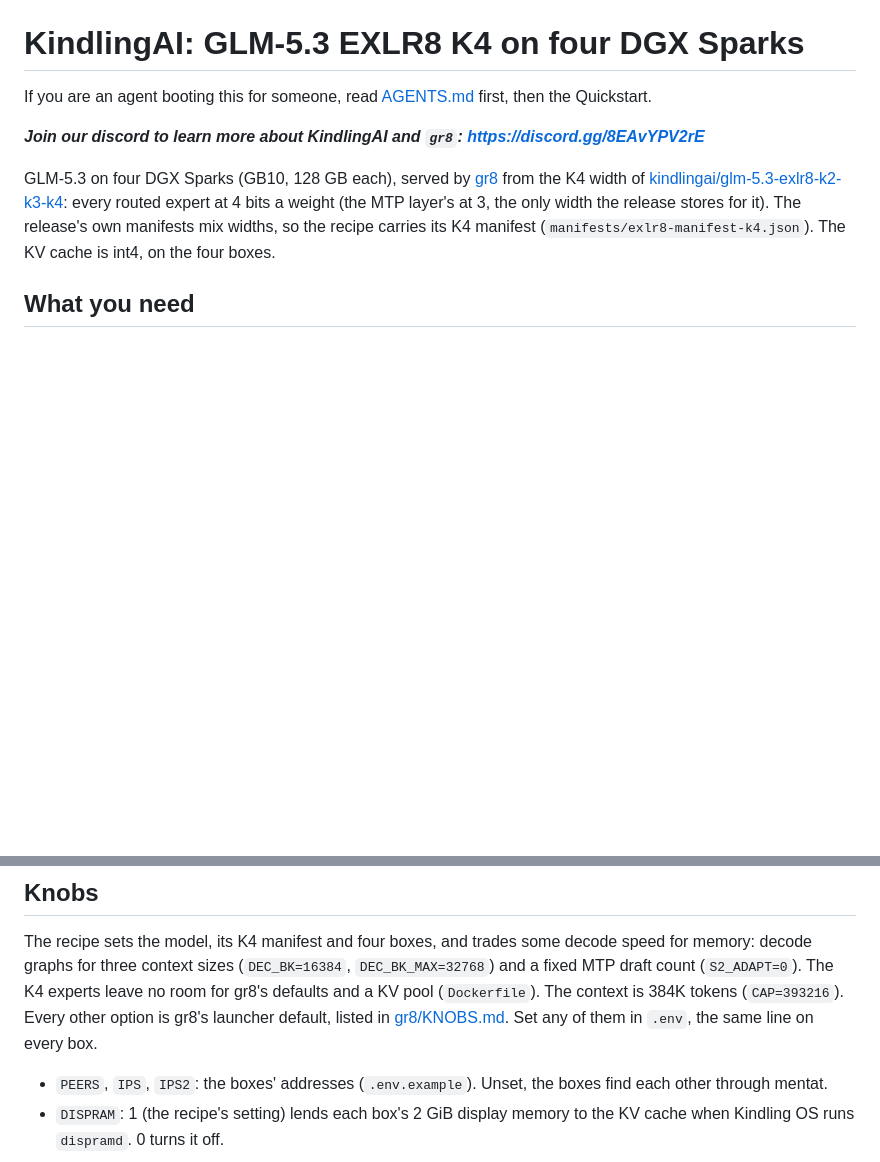
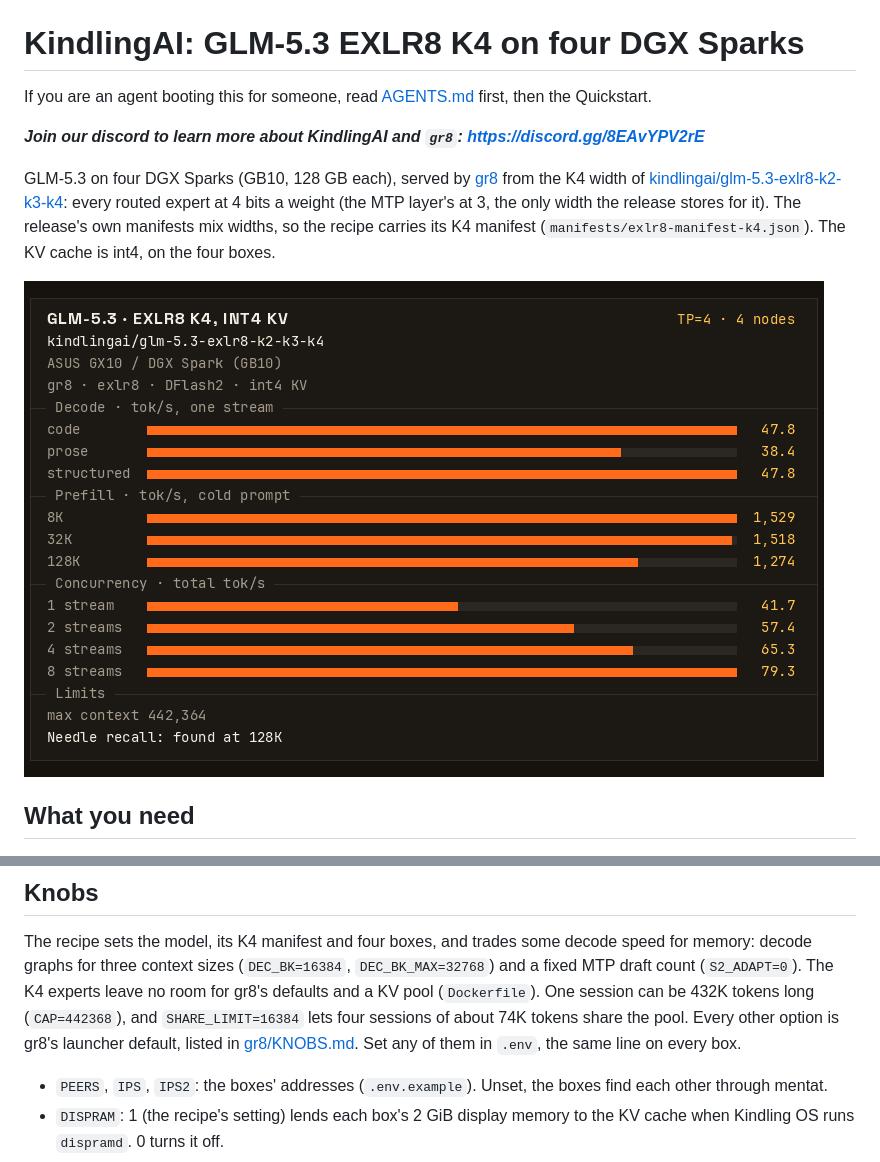
Before and after one commit to kindlingai/glm-5.3-exlr8-k4-4x-spark, a Markdown page: README.md, 2 parts joined by grey strips. Drawn GitHub-style; pictures changed too: docs/card.png (added); blank space fills up the shorter version.

Commit message:
SHARE_LIMIT 16384 and a 432K pool; gr8 at main; the perf card
Every box holds each session's first SHARE_LIMIT tokens and a quarter of the rest. At 32768, four RealMark lanes of
about 70K evicted each other's cached prefixes on every request. SHARE_LIMIT=16384 with CAP=442368 keeps the same
1,920 pages a box: RealMark at C=1/2/3 scores 1,201.9 with no cache misses at C=3. Four lanes past about 72K still
overflow the pool.

gr8 moves to main 2f3b287c (kindlingai/gr8#536, the same tree as the pull request this recipe was tested at).
kindling.json and docs/card.png come from one bench run of this image's settings.

Co-Authored-By: Claude Opus 5.5 <noreply@anthropic.com>

```diff
--- a/README.md
+++ b/README.md
@@ -9,6 +9,8 @@ of [kindlingai/glm-5.3-exlr8-k2-k3-k4](https://huggingface.co/kindlingai/glm-5.3
 expert at 4 bits a weight (the MTP layer's at 3, the only width the release stores for it). The release's own
 manifests mix widths, so the recipe carries its K4 manifest (`manifests/exlr8-manifest-k4.json`). The KV cache is
 int4, on the four boxes.
+
+![GLM-5.3 K4 on four GB10 boxes: decode, prefill and concurrency](docs/card.png)
 
 ## What you need
 
@@ -54,8 +56,10 @@ git pull && docker compose pull && docker compose up -d # on every box
 
 The recipe sets the model, its K4 manifest and four boxes, and trades some decode speed for memory: decode graphs
 for three context sizes (`DEC_BK=16384`, `DEC_BK_MAX=32768`) and a fixed MTP draft count (`S2_ADAPT=0`). The K4
-experts leave no room for gr8's defaults and a KV pool (`Dockerfile`). The context is 384K tokens (`CAP=393216`).
-Every other option is gr8's launcher default, listed in [gr8/KNOBS.md](https://github.com/kindlingai/gr8/blob/d203296847770854cfc3d0231fe35abd4663a722/KNOBS.md).
+experts leave no room for gr8's defaults and a KV pool (`Dockerfile`). One session can be 432K tokens long
+(`CAP=442368`), and `SHARE_LIMIT=16384` lets four sessions of about 74K tokens share the pool. Every other option is
+gr8's launcher default, listed in
+[gr8/KNOBS.md](https://github.com/kindlingai/gr8/blob/2f3b287c4749e377b8ff42335503670d0f086594/KNOBS.md).
 Set any of them in `.env`, the same line on every box.
 
 - `PEERS`, `IPS`, `IPS2`: the boxes' addresses (`.env.example`). Unset, the boxes find each other through mentat.
```
Also changed, not shown: 3 other files.
